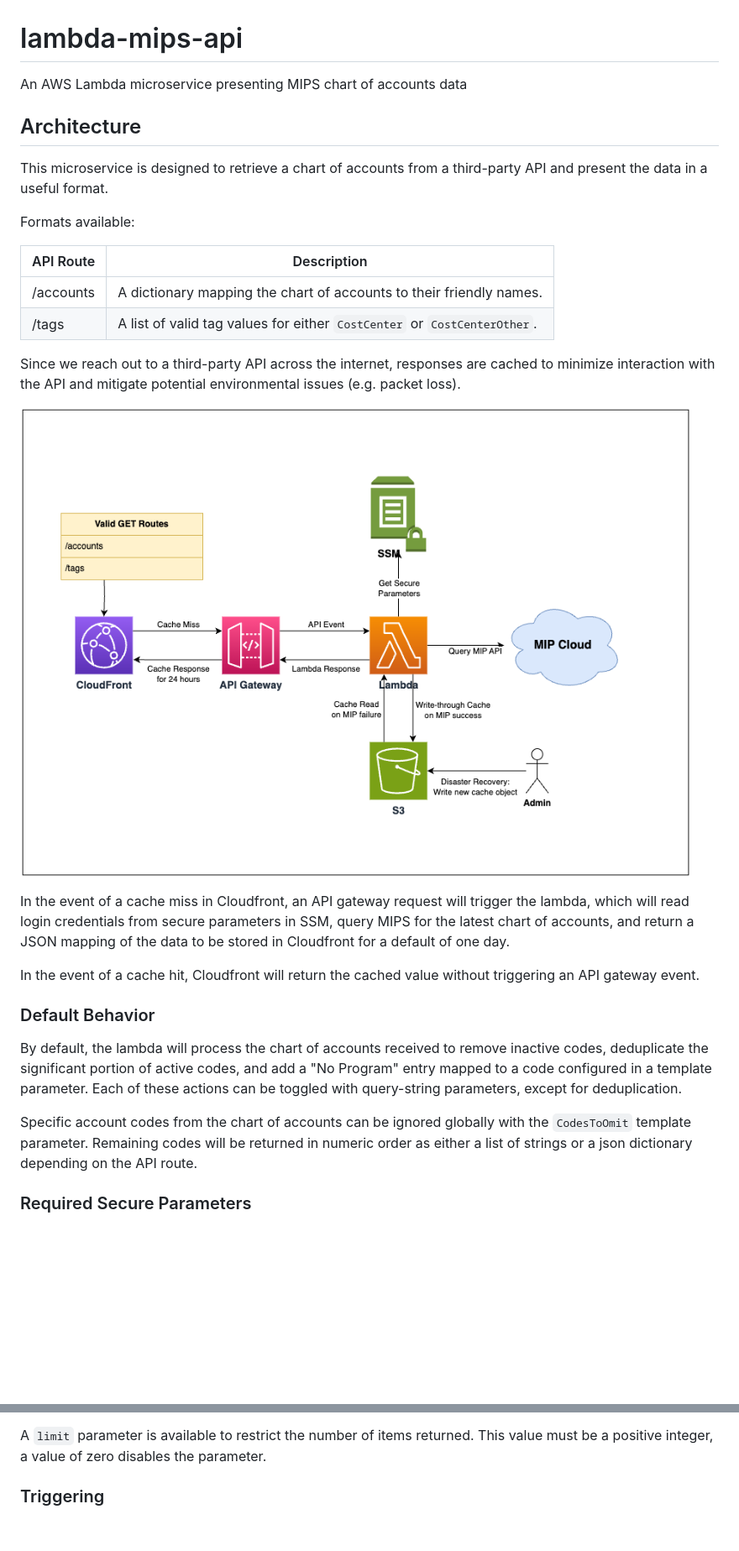
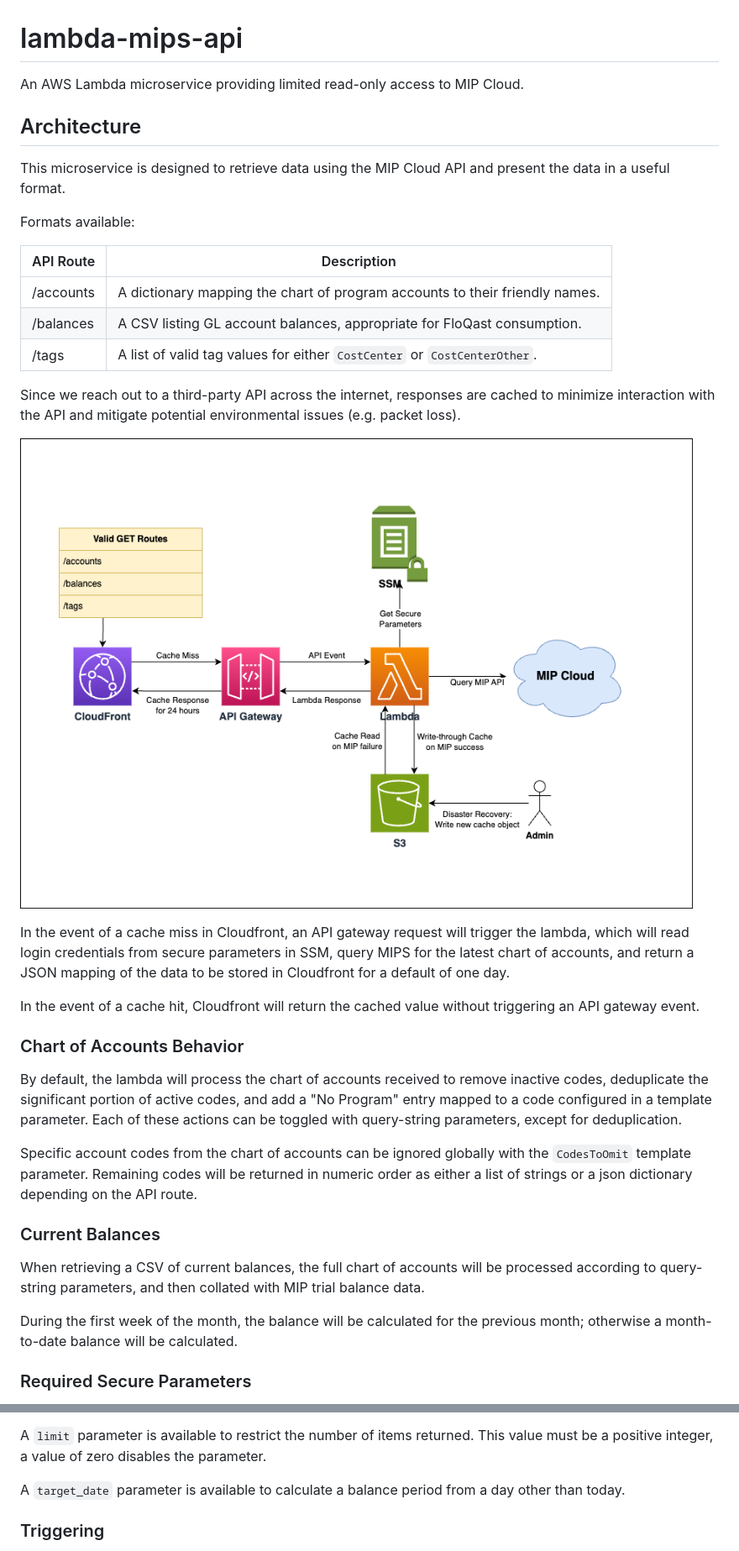
Before and after one commit to Sage-Bionetworks-IT/lambda-mips-api, a Markdown page: README.md, 2 parts joined by grey strips. Shown at 84% size. Rendered like a GitHub page; pictures changed too: docs/lambda-mips-api_components.drawio.png; blank space fills up the shorter version.

```diff
--- a/README.md
+++ b/README.md
@@ -1,18 +1,19 @@
 # lambda-mips-api
 
-An AWS Lambda microservice presenting MIPS chart of accounts data
+An AWS Lambda microservice providing limited read-only access to MIP Cloud.
 
 ## Architecture
 
-This microservice is designed to retrieve a chart of accounts from a third-party
-API and present the data in a useful format.
+This microservice is designed to retrieve data using the MIP Cloud API and
+present the data in a useful format.
 
 Formats available:
 
-| API Route | Description                                                              |
-| --------- | ------------------------------------------------------------------------ |
-| /accounts | A dictionary mapping the chart of accounts to their friendly names.      |
-| /tags     | A list of valid tag values for either `CostCenter` or `CostCenterOther`. |
+| API Route | Description                                                                 |
+| --------- | --------------------------------------------------------------------------- |
+| /accounts | A dictionary mapping the chart of program accounts to their friendly names. |
+| /balances | A CSV listing GL account balances, appropriate for FloQast consumption.     |
+| /tags     | A list of valid tag values for either `CostCenter` or `CostCenterOther`.    |
 
 Since we reach out to a third-party API across the internet, responses are
 cached to minimize interaction with the API and mitigate potential environmental
@@ -28,7 +29,7 @@ data to be stored in Cloudfront for a default of one day.
 In the event of a cache hit, Cloudfront will return the cached value without
 triggering an API gateway event.
 
-### Default Behavior
+### Chart of Accounts Behavior
 
 By default, the lambda will process the chart of accounts received to remove
 inactive codes, deduplicate the significant portion of active codes, and add a
@@ -40,6 +41,15 @@ Specific account codes from the chart of accounts can be ignored globally with
 the `CodesToOmit` template parameter. Remaining codes will be returned in
 numeric order as either a list of strings or a json dictionary depending on the
 API route.
+
+### Current Balances
+
+When retrieving a CSV of current balances, the full chart of accounts will be
+processed according to query-string parameters, and then collated with MIP trial
+balance data.
+
+During the first week of the month, the balance will be calculated for the
+previous month; otherwise a month-to-date balance will be calculated.
 
 ### Required Secure Parameters
 
@@ -104,6 +121,9 @@ prioritized when included. Example value: `123456,654321`.
 
 A `limit` parameter is available to restrict the number of items returned. This
 value must be a positive integer, a value of zero disables the parameter.
+
+A `target_date` parameter is available to calculate a balance period from a day
+other than today.
 
 ### Triggering
 
```
Also changed, not shown: other parts of README.md (+16 -9 lines), 7 other files.
